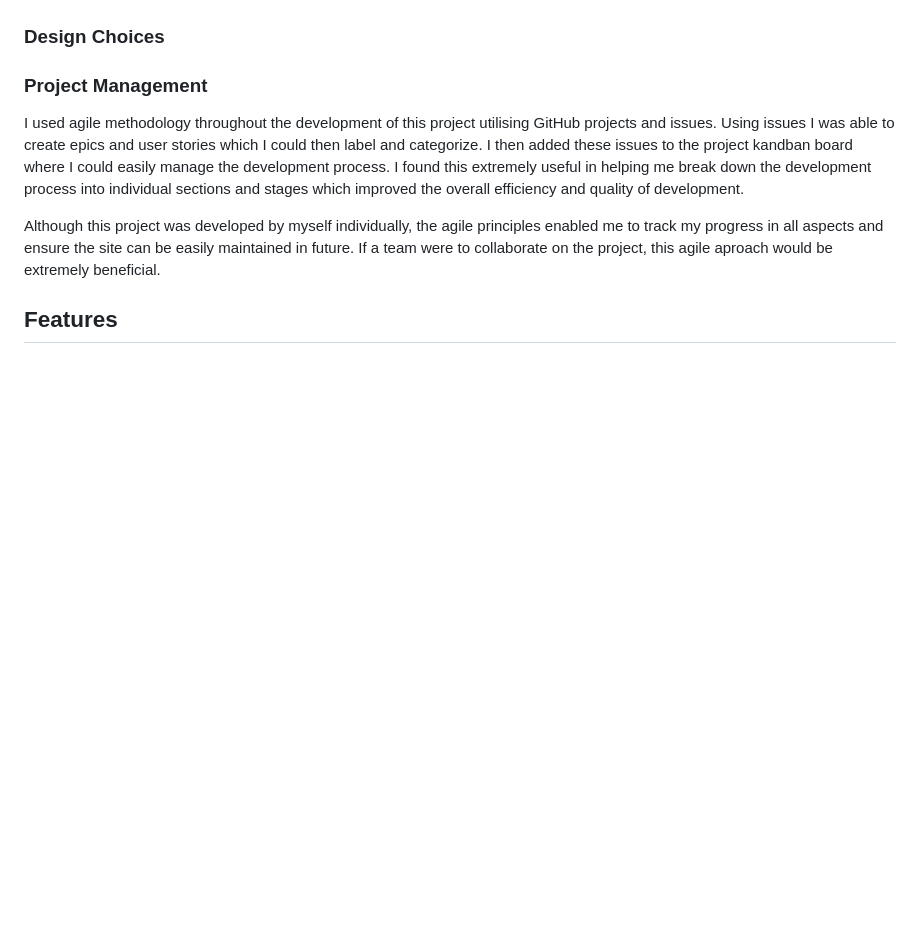
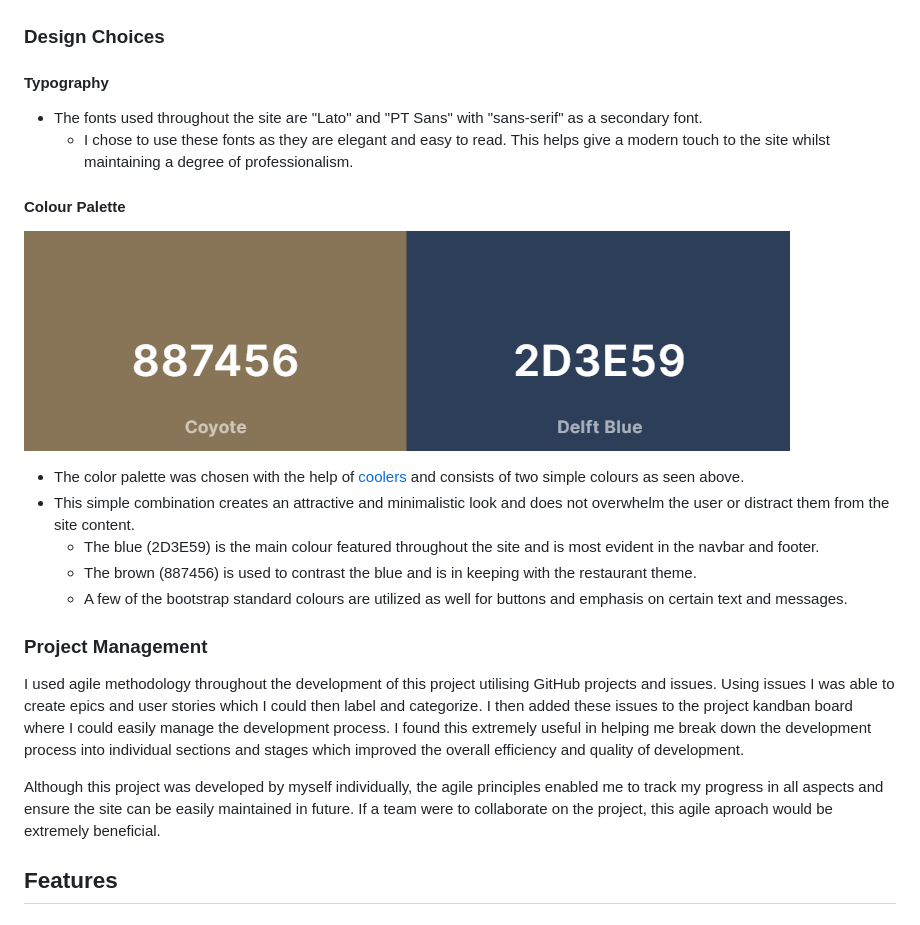
Before and after one commit to Tony118g/bundu-restaurant, a Markdown page: README.md, the part around the change. Rendered like a GitHub page; pictures changed too: documentation/color-palette.png (added); blank space fills up the shorter version.

Commit message:
Add the design choices to the README.md

```diff
--- a/README.md
+++ b/README.md
@@ -111,6 +111,18 @@ I created basic wireframes of how I wanted the general layout of the site to loo
 ![home page wireframe](documentation/staff-reservations-wireframe.png)
 
 ### Design Choices
+
+#### Typography
+* The fonts used throughout the site are "Lato" and "PT Sans" with "sans-serif" as a secondary font.
+    * I chose to use these fonts as they are elegant and easy to read. This helps give a modern touch to the site whilst maintaining a degree of professionalism.
+
+#### Colour Palette
+![Colour pallete](documentation/color-palette.png)
+* The color palette was chosen with the help of [coolers](https://coolors.co/) and consists of two simple colours as seen above.
+* This simple combination creates an attractive and minimalistic look and does not overwhelm the user or distract them from the site content.
+    * The blue (2D3E59) is the main colour featured throughout the site and is most evident in the navbar and footer.
+    * The brown (887456) is used to contrast the blue and is in keeping with the restaurant theme.
+    * A few of the bootstrap standard colours are utilized as well for buttons and emphasis on certain text and messages.
 
 ### Project Management
 I used agile methodology throughout the development of this project utilising GitHub projects and issues.
```
